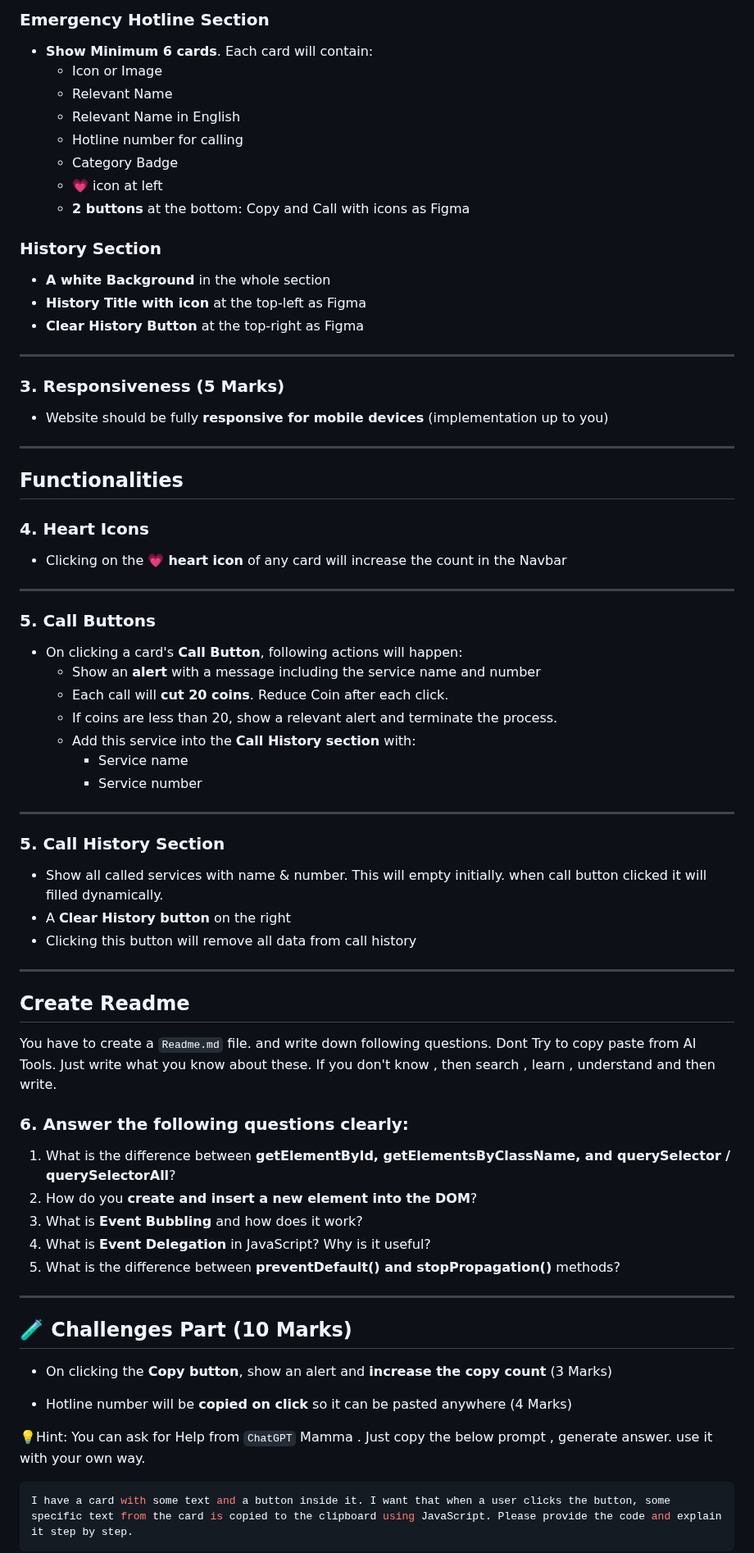
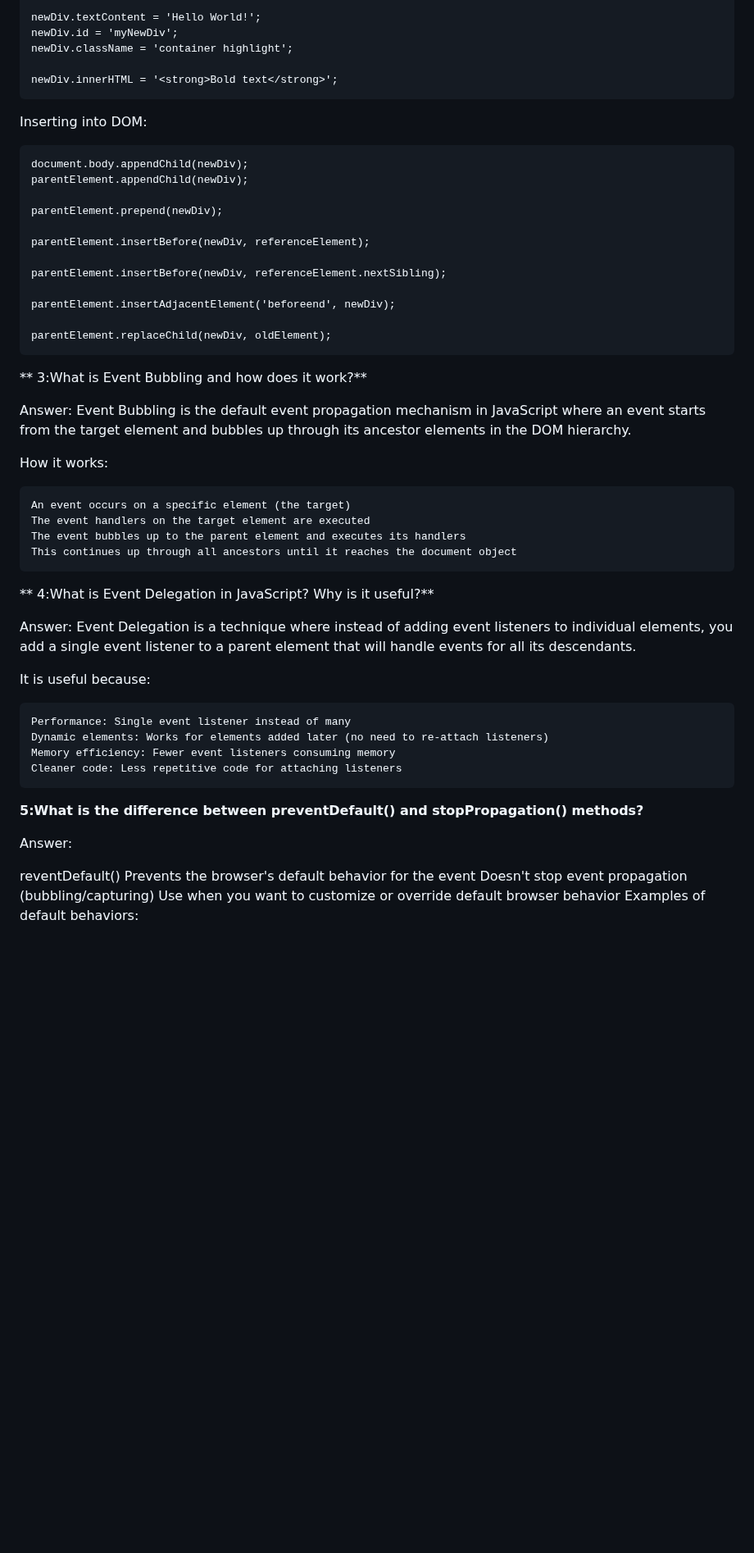
Before and after one commit to shraboni016/emergency-contact, a Markdown page: readme.md, the part around one of its changes. Shown at 82% size. Rendered like a GitHub page; blank space fills up the shorter version.

````diff
--- a/readme.md
+++ b/readme.md
@@ -53,80 +42,60 @@ This Section will have layout as figma
 
-### Emergency Hotline Section
+    newDiv.textContent = 'Hello World!';
+    newDiv.id = 'myNewDiv';
+    newDiv.className = 'container highlight';
 
-- **Show Minimum 6 cards**. Each card will contain:
-  - Icon or Image
-  - Relevant Name
-  - Relevant Name in English
-  - Hotline number for calling
-  - Category Badge
-  - 💗 icon at left
-  - **2 buttons** at the bottom: Copy and Call with icons as Figma
+    newDiv.innerHTML = '<strong>Bold text</strong>';
 
-### History Section
+Inserting into DOM:
 
-- **A white Background** in the whole section
-- **History Title with icon** at the top-left as Figma
-- **Clear History Button** at the top-right as Figma
+    document.body.appendChild(newDiv);
+    parentElement.appendChild(newDiv);
 
----
+    parentElement.prepend(newDiv);
 
-### 3. Responsiveness (5 Marks)
+    parentElement.insertBefore(newDiv, referenceElement);
 
-- Website should be fully **responsive for mobile devices** (implementation up to you)
+    parentElement.insertBefore(newDiv, referenceElement.nextSibling);
 
----
+    parentElement.insertAdjacentElement('beforeend', newDiv);
 
-## Functionalities
+    parentElement.replaceChild(newDiv, oldElement);
 
-### 4. Heart Icons
 
-- Clicking on the 💗 **heart icon** of any card will increase the count in the Navbar
+**
+3:What is Event Bubbling and how does it work?**
 
----
+Answer:
+Event Bubbling is the default event propagation mechanism in JavaScript where an event starts from the target element and bubbles up through its ancestor elements in the DOM hierarchy.
 
-### 5. Call Buttons
+How it works:
 
-- On clicking a card's **Call Button**, following actions will happen:
-  - Show an **alert** with a message including the service name and number
-  - Each call will **cut 20 coins**. Reduce Coin after each click.
-  - If coins are less than 20, show a relevant alert and terminate the process.
-  - Add this service into the **Call History section** with:
-    - Service name
-    - Service number
+    An event occurs on a specific element (the target)
+    The event handlers on the target element are executed
+    The event bubbles up to the parent element and executes its handlers
+    This continues up through all ancestors until it reaches the document object
 
----
+**
+4:What is Event Delegation in JavaScript? Why is it useful?**
 
-### 5. Call History Section
+Answer:
+Event Delegation is a technique where instead of adding event listeners to individual elements, you add a single event listener to a parent element that will handle events for all its descendants.
 
-- Show all called services with name & number. This will empty initially. when call button clicked it will filled dynamically.
-- A **Clear History button** on the right
-- Clicking this button will remove all data from call history
+It is useful because:
 
----
+    Performance: Single event listener instead of many
+    Dynamic elements: Works for elements added later (no need to re-attach listeners)
+    Memory efficiency: Fewer event listeners consuming memory
+    Cleaner code: Less repetitive code for attaching listeners
 
-## Create Readme
 
-You have to create a `Readme.md` file. and write down following questions. Dont Try to copy paste from AI Tools. Just write what you know about these. If you don't know , then search , learn , understand and then write.
+**5:What is the difference between preventDefault() and stopPropagation() methods?**
 
-### 6. Answer the following questions clearly:
+Answer:
 
-1. What is the difference between **getElementById, getElementsByClassName, and querySelector / querySelectorAll**?
-2. How do you **create and insert a new element into the DOM**?
-3. What is **Event Bubbling** and how does it work?
-4. What is **Event Delegation** in JavaScript? Why is it useful?
-5. What is the difference between **preventDefault() and stopPropagation()** methods?
+reventDefault()
+    Prevents the browser's default behavior for the event
+    Doesn't stop event propagation (bubbling/capturing)
+    Use when you want to customize or override default browser behavior
+    Examples of default behaviors:
 
----
-
-## 🧪 Challenges Part (10 Marks)
-
-- On clicking the **Copy button**, show an alert and **increase the copy count** (3 Marks)
-
-- Hotline number will be **copied on click** so it can be pasted anywhere (4 Marks)
-
-💡Hint: You can ask for Help from `ChatGPT` Mamma . Just copy the below prompt , generate answer. use it with your own way.
-
-```bash
-I have a card with some text and a button inside it. I want that when a user clicks the button, some specific text from the card is copied to the clipboard using JavaScript. Please provide the code and explain it step by step.
-```
-
````
Also changed, not shown: other parts of readme.md (+31 -74 lines).
